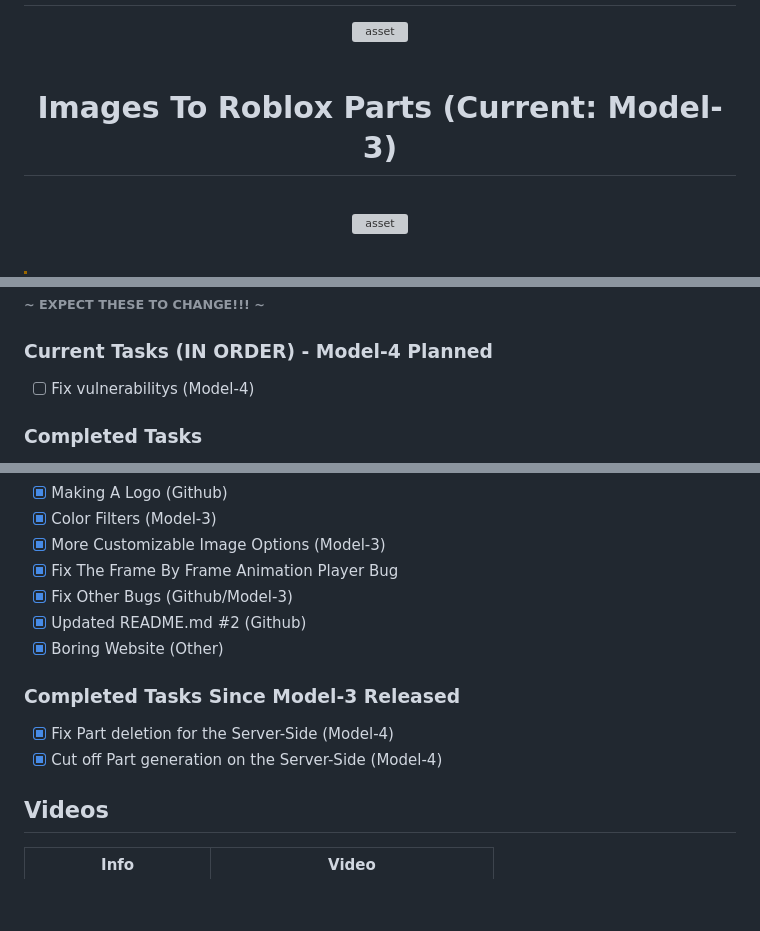
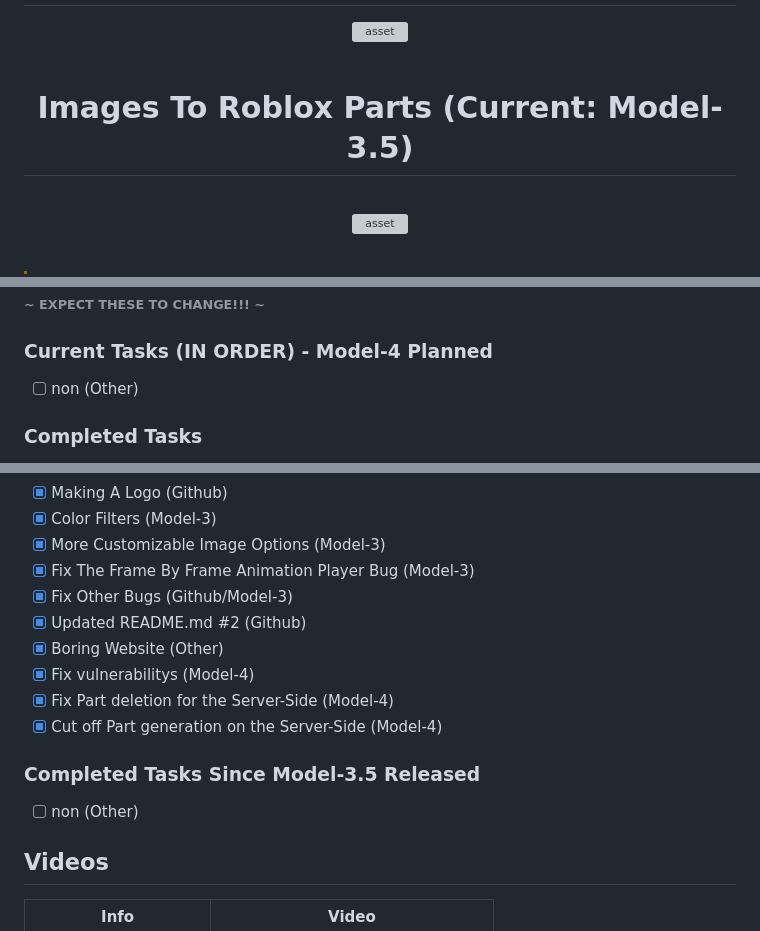
Before and after one commit to coltenthefirst/image-to-roblox, a Markdown page: README.md, 3 parts joined by grey strips. Drawn GitHub-style; blank space fills up the shorter version; grey boxes are pictures that could not be loaded.

```diff
--- a/README.md
+++ b/README.md
@@ -55,7 +55,7 @@ limitations under the License.
 </p>
 
 <h1 align="center">
-    Images To Roblox Parts (Current: Model-3)
+    Images To Roblox Parts (Current: Model-3.5)
 </h1>
 
 <br>
@@ -118,7 +118,7 @@ Here’s a overview of the process:
 
 ### Current Tasks (IN ORDER) - Model-4 Planned
 
-- [ ] Fix vulnerabilitys (Model-4)
+- [ ] non (Other)
 
 ### Completed Tasks
 
@@ -136,15 +136,17 @@ Here’s a overview of the process:
 - [x] Making A Logo (Github)
 - [x] Color Filters (Model-3)
 - [x] More Customizable Image Options (Model-3)
-- [x] Fix The Frame By Frame Animation Player Bug
+- [x] Fix The Frame By Frame Animation Player Bug (Model-3)
 - [x] Fix Other Bugs (Github/Model-3)
 - [x] Updated README.md #2 (Github)
 - [x] Boring Website (Other)
-
-### Completed Tasks Since Model-3 Released
-
+- [x] Fix vulnerabilitys (Model-4)
 - [x] Fix Part deletion for the Server-Side (Model-4)
 - [x] Cut off Part generation on the Server-Side (Model-4)
+
+### Completed Tasks Since Model-3.5 Released
+
+- [ ] non (Other)
 
 ## Videos
 | Info                            | Video |
```
Also changed, not shown: other parts of README.md (+1 -0 lines).
